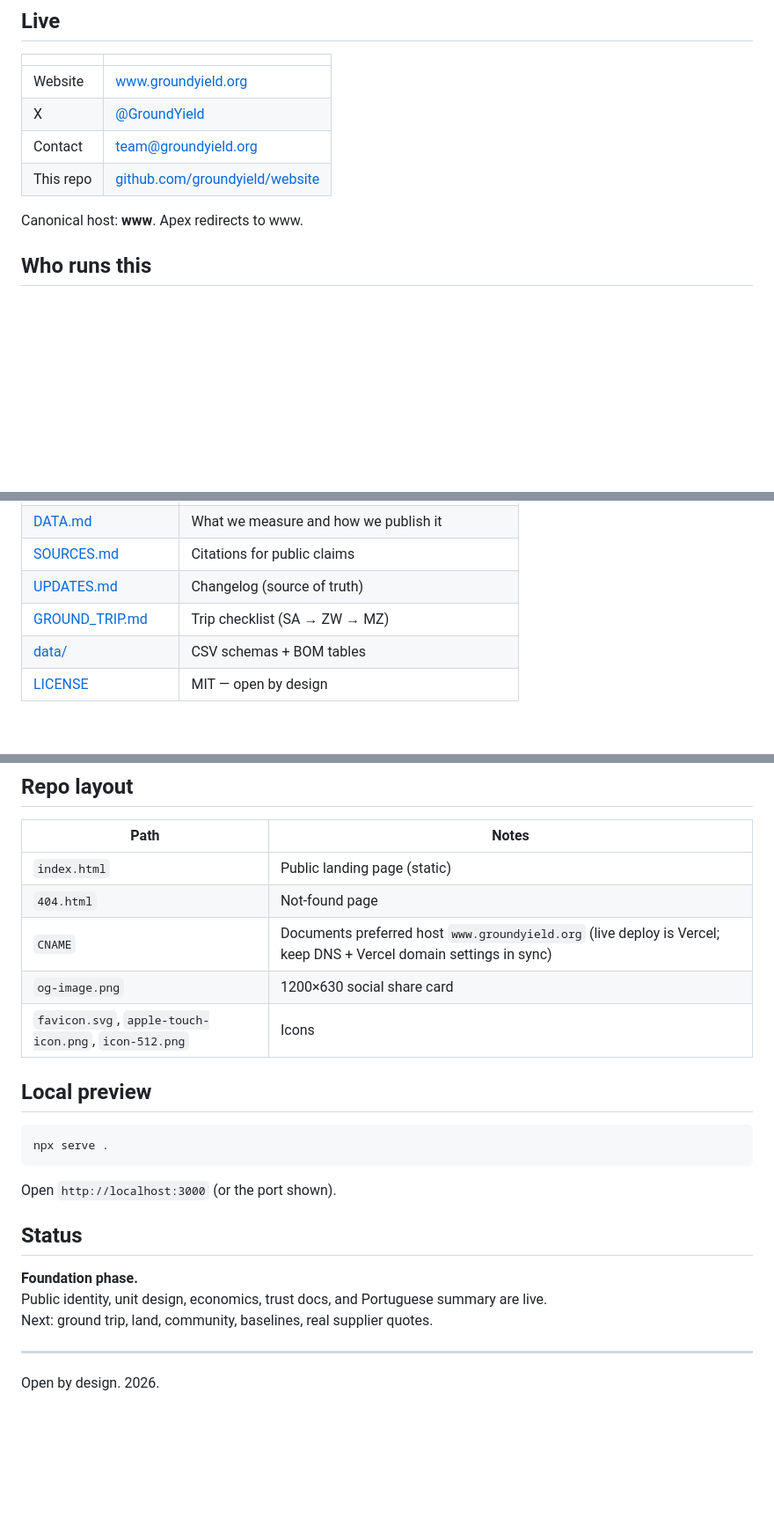
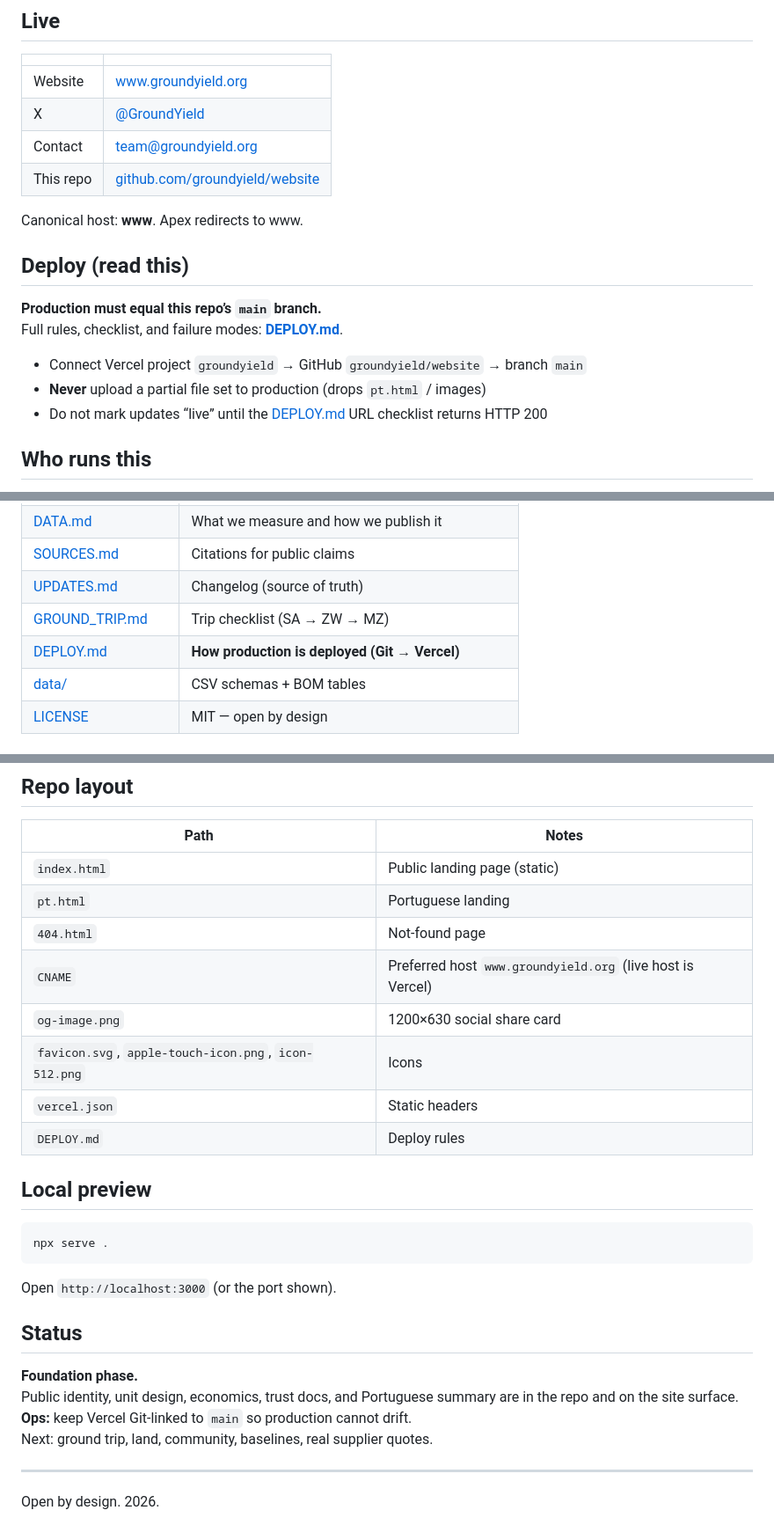
Before and after one commit to groundyield/website, a Markdown page: README.md, 3 parts joined by grey strips. Shown at 88% size. Rendered like a GitHub page; blank space fills up the shorter version.

Commit message:
Add DEPLOY.md: Git-only production path, checklist, ban partial deploys

```diff
--- a/README.md
+++ b/README.md
@@ -15,6 +15,15 @@ Raising real yields on the ground. Transparent data. Community first.
 | This repo | [github.com/groundyield/website](https://github.com/groundyield/website) |
 
 Canonical host: **www**. Apex redirects to www.
+
+## Deploy (read this)
+
+**Production must equal this repo’s `main` branch.**
+Full rules, checklist, and failure modes: **[DEPLOY.md](DEPLOY.md)**.
+
+- Connect Vercel project `groundyield` → GitHub `groundyield/website` → branch `main`
+- **Never** upload a partial file set to production (drops `pt.html` / images)
+- Do not mark updates “live” until the [DEPLOY.md](DEPLOY.md) URL checklist returns HTTP 200
 
 ## Who runs this
 
@@ -42,6 +51,7 @@ Full funding rules, conflicts, and corrections policy: **[WHO.md](WHO.md)**.
 | [SOURCES.md](SOURCES.md) | Citations for public claims |
 | [UPDATES.md](UPDATES.md) | Changelog (source of truth) |
 | [GROUND_TRIP.md](GROUND_TRIP.md) | Trip checklist (SA → ZW → MZ) |
+| [DEPLOY.md](DEPLOY.md) | **How production is deployed (Git → Vercel)** |
 | [data/](data/) | CSV schemas + BOM tables |
 | [LICENSE](LICENSE) | MIT — open by design |
 
@@ -72,10 +82,13 @@ Everything is published openly: design, costs, yields, incomes, and failures.
 | Path | Notes |
 |------|--------|
 | `index.html` | Public landing page (static) |
+| `pt.html` | Portuguese landing |
 | `404.html` | Not-found page |
-| `CNAME` | Documents preferred host `www.groundyield.org` (live deploy is Vercel; keep DNS + Vercel domain settings in sync) |
+| `CNAME` | Preferred host `www.groundyield.org` (live host is Vercel) |
 | `og-image.png` | 1200×630 social share card |
 | `favicon.svg`, `apple-touch-icon.png`, `icon-512.png` | Icons |
+| `vercel.json` | Static headers |
+| `DEPLOY.md` | Deploy rules |
 
 ## Local preview
 
@@ -88,7 +101,8 @@ Open `http://localhost:3000` (or the port shown).
 ## Status
 
 **Foundation phase.**
-Public identity, unit design, economics, trust docs, and Portuguese summary are live.
+Public identity, unit design, economics, trust docs, and Portuguese summary are in the repo and on the site surface.
+**Ops:** keep Vercel Git-linked to `main` so production cannot drift.
 Next: ground trip, land, community, baselines, real supplier quotes.
 
 ---
```
Also changed, not shown: DEPLOY.md (added, +102 -0 lines).
